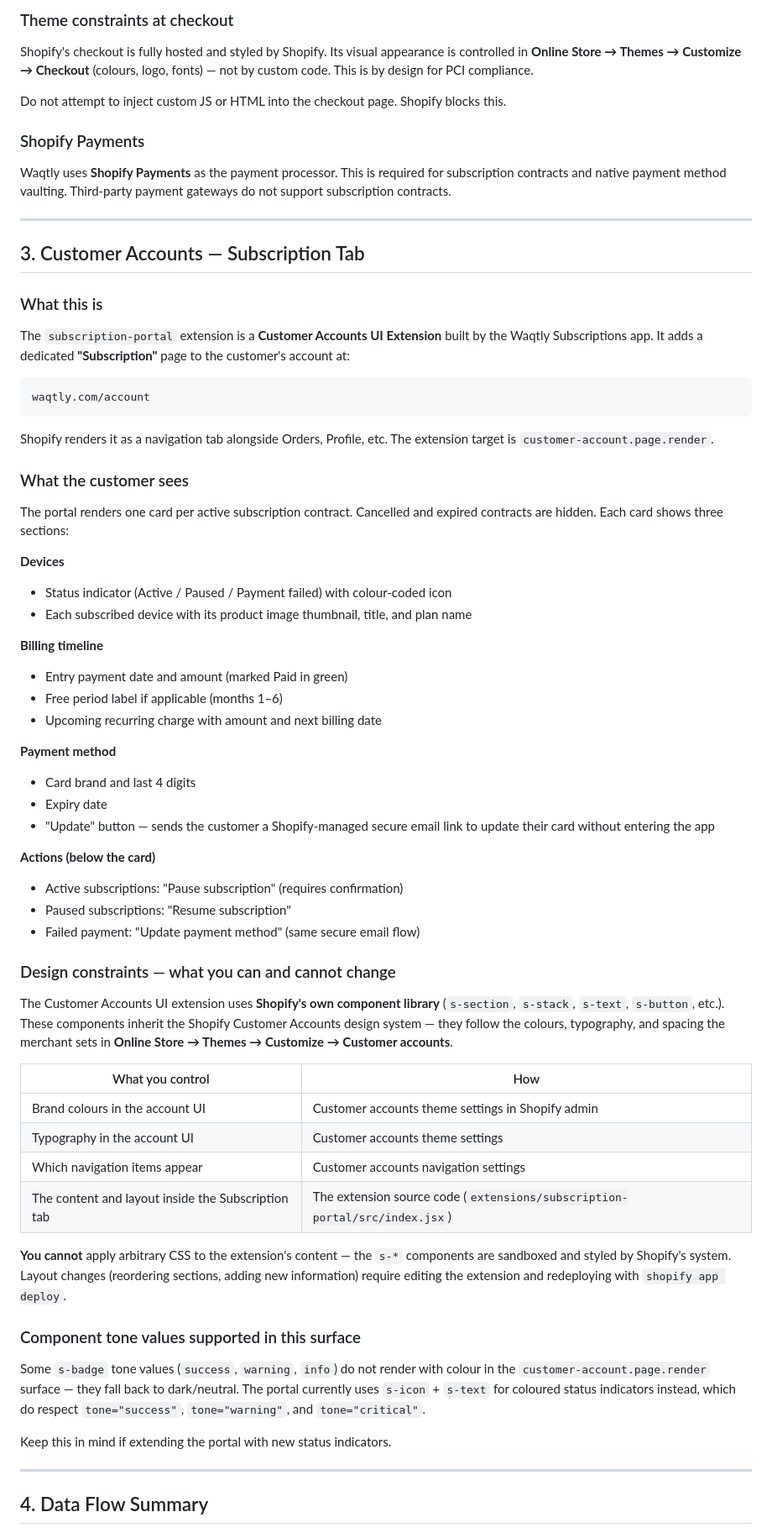
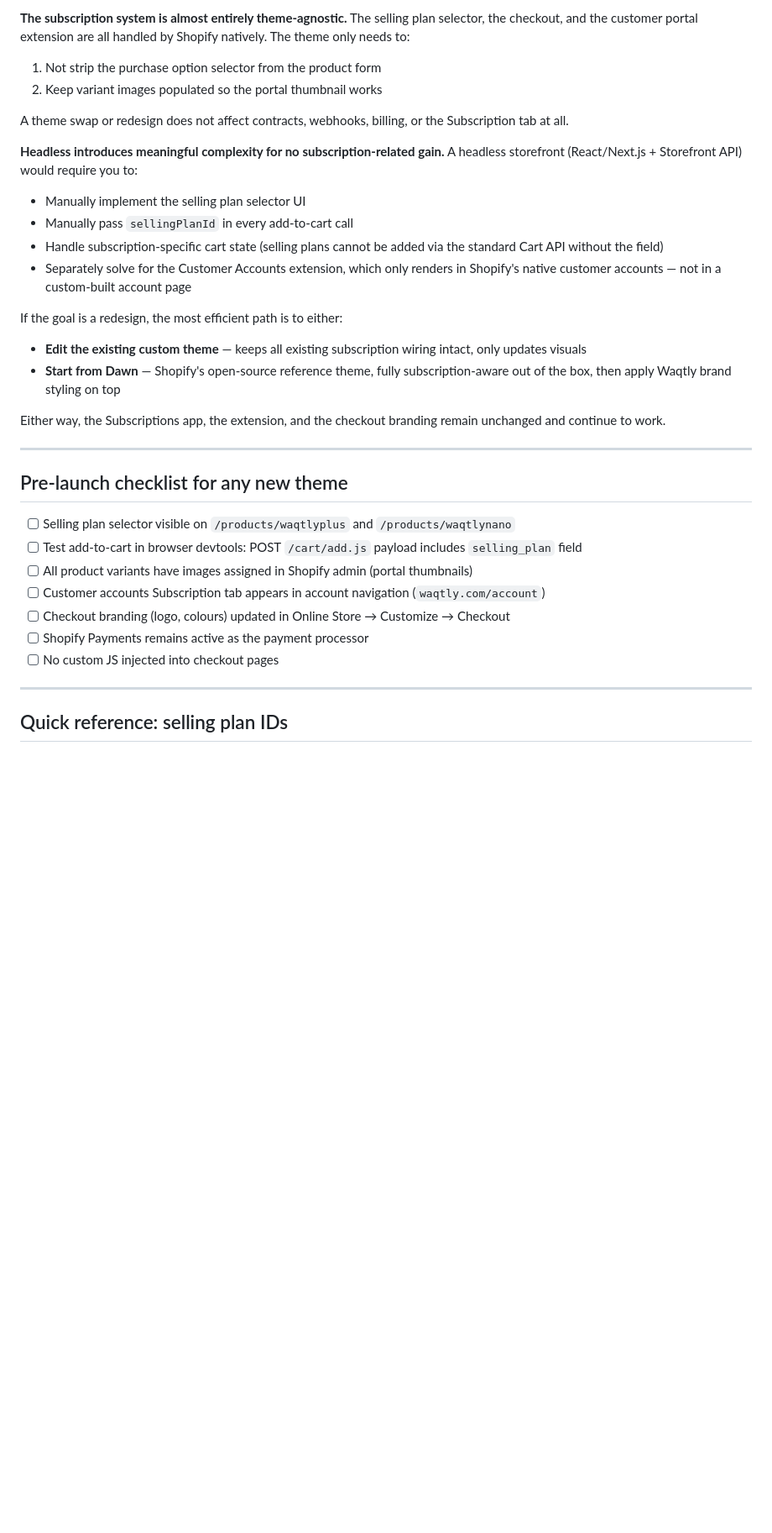
Before and after one commit to hexabug-dev/waqtly-subscriptions, a Markdown page: docs/storefront-integration.md, the part around one of its changes. Shown at 84% size. Rendered like a GitHub page; blank space fills up the shorter version.

````diff
--- a/docs/storefront-integration.md
+++ b/docs/storefront-integration.md
@@ -105,71 +151,35 @@ The recurring monthly charge (from month 7) is triggered separately by the app's
 
-### Theme constraints at checkout
+**The subscription system is almost entirely theme-agnostic.** The selling plan selector, the checkout, and the customer portal extension are all handled by Shopify natively. The theme only needs to:
+1. Not strip the purchase option selector from the product form
+2. Keep variant images populated so the portal thumbnail works
 
-Shopify's checkout is fully hosted and styled by Shopify. Its visual appearance is controlled in **Online Store → Themes → Customize → Checkout** (colours, logo, fonts) — not by custom code. This is by design for PCI compliance.
+A theme swap or redesign does not affect contracts, webhooks, billing, or the Subscription tab at all.
 
-Do not attempt to inject custom JS or HTML into the checkout page. Shopify blocks this.
+**Headless introduces meaningful complexity for no subscription-related gain.** A headless storefront (React/Next.js + Storefront API) would require you to:
+- Manually implement the selling plan selector UI
+- Manually pass `sellingPlanId` in every add-to-cart call
+- Handle subscription-specific cart state (selling plans cannot be added via the standard Cart API without the field)
+- Separately solve for the Customer Accounts extension, which only renders in Shopify's native customer accounts — not in a custom-built account page
 
-### Shopify Payments
+If the goal is a redesign, the most efficient path is to either:
+- **Edit the existing custom theme** — keeps all existing subscription wiring intact, only updates visuals
+- **Start from Dawn** — Shopify's open-source reference theme, fully subscription-aware out of the box, then apply Waqtly brand styling on top
 
-Waqtly uses **Shopify Payments** as the payment processor. This is required for subscription contracts and native payment method vaulting. Third-party payment gateways do not support subscription contracts.
+Either way, the Subscriptions app, the extension, and the checkout branding remain unchanged and continue to work.
 
 ---
 
-## 3. Customer Accounts — Subscription Tab
+## Pre-launch checklist for any new theme
 
-### What this is
-
-The `subscription-portal` extension is a **Customer Accounts UI Extension** built by the Waqtly Subscriptions app. It adds a dedicated **"Subscription"** page to the customer's account at:
-
-```
-waqtly.com/account
-```
-
-Shopify renders it as a navigation tab alongside Orders, Profile, etc. The extension target is `customer-account.page.render`.
-
-### What the customer sees
-
-The portal renders one card per active subscription contract. Cancelled and expired contracts are hidden. Each card shows three sections:
-
-**Devices**
-- Status indicator (Active / Paused / Payment failed) with colour-coded icon
-- Each subscribed device with its product image thumbnail, title, and plan name
-
-**Billing timeline**
-- Entry payment date and amount (marked Paid in green)
-- Free period label if applicable (months 1–6)
-- Upcoming recurring charge with amount and next billing date
-
-**Payment method**
-- Card brand and last 4 digits
-- Expiry date
-- "Update" button — sends the customer a Shopify-managed secure email link to update their card without entering the app
-
-**Actions (below the card)**
-- Active subscriptions: "Pause subscription" (requires confirmation)
-- Paused subscriptions: "Resume subscription"
-- Failed payment: "Update payment method" (same secure email flow)
-
-### Design constraints — what you can and cannot change
-
-The Customer Accounts UI extension uses **Shopify's own component library** (`s-section`, `s-stack`, `s-text`, `s-button`, etc.). These components inherit the Shopify Customer Accounts design system — they follow the colours, typography, and spacing the merchant sets in **Online Store → Themes → Customize → Customer accounts**.
-
-| What you control | How |
-|---|---|
-| Brand colours in the account UI | Customer accounts theme settings in Shopify admin |
-| Typography in the account UI | Customer accounts theme settings |
-| Which navigation items appear | Customer accounts navigation settings |
-| The content and layout inside the Subscription tab | The extension source code (`extensions/subscription-portal/src/index.jsx`) |
-
-**You cannot** apply arbitrary CSS to the extension's content — the `s-*` components are sandboxed and styled by Shopify's system. Layout changes (reordering sections, adding new information) require editing the extension and redeploying with `shopify app deploy`.
-
-### Component tone values supported in this surface
-
-Some `s-badge` tone values (`success`, `warning`, `info`) do not render with colour in the `customer-account.page.render` surface — they fall back to dark/neutral. The portal currently uses `s-icon` + `s-text` for coloured status indicators instead, which do respect `tone="success"`, `tone="warning"`, and `tone="critical"`.
-
-Keep this in mind if extending the portal with new status indicators.
+- [ ] Selling plan selector visible on `/products/waqtlyplus` and `/products/waqtlynano`
+- [ ] Test add-to-cart in browser devtools: POST `/cart/add.js` payload includes `selling_plan` field
+- [ ] All product variants have images assigned in Shopify admin (portal thumbnails)
+- [ ] Customer accounts Subscription tab appears in account navigation (`waqtly.com/account`)
+- [ ] Checkout branding (logo, colours) updated in Online Store → Customize → Checkout
+- [ ] Shopify Payments remains active as the payment processor
+- [ ] No custom JS injected into checkout pages
 
 ---
 
-## 4. Data Flow Summary
+## Quick reference: selling plan IDs
 
````
Also changed, not shown: other parts of docs/storefront-integration.md (+113 -142 lines).
